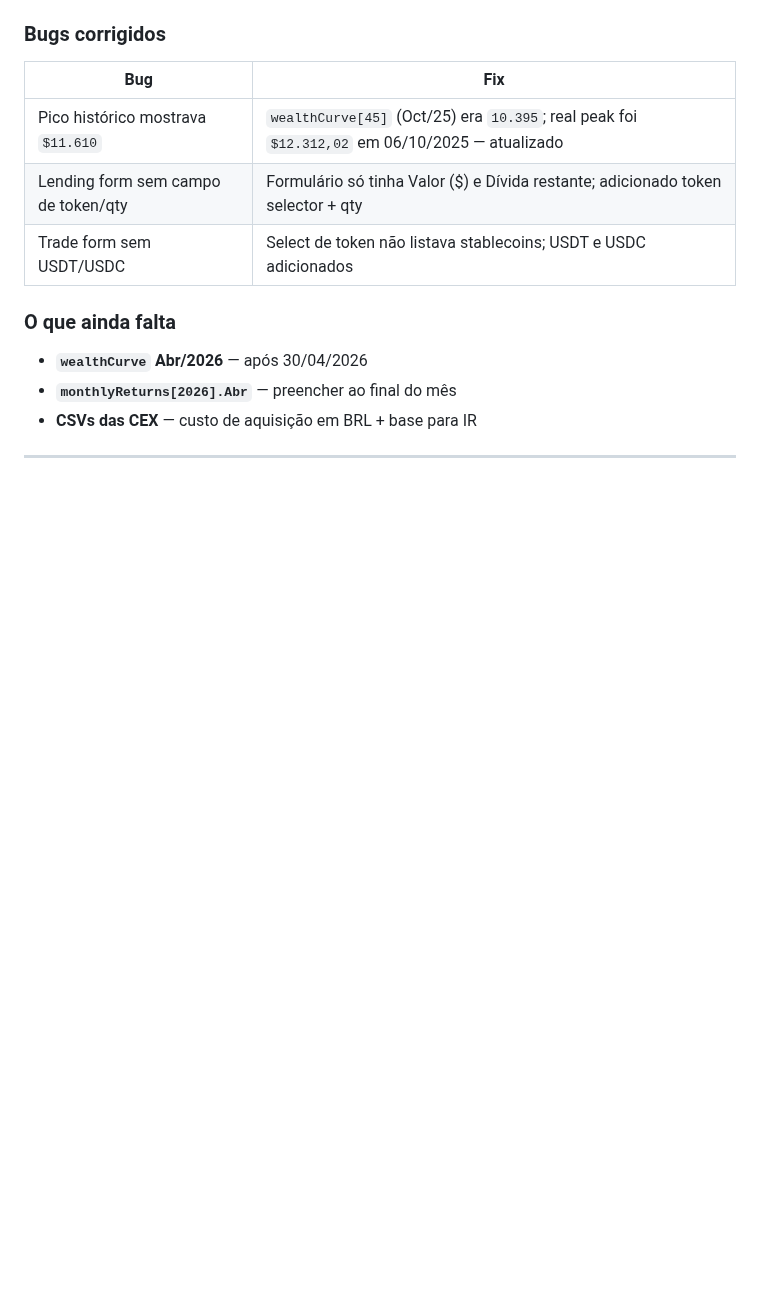
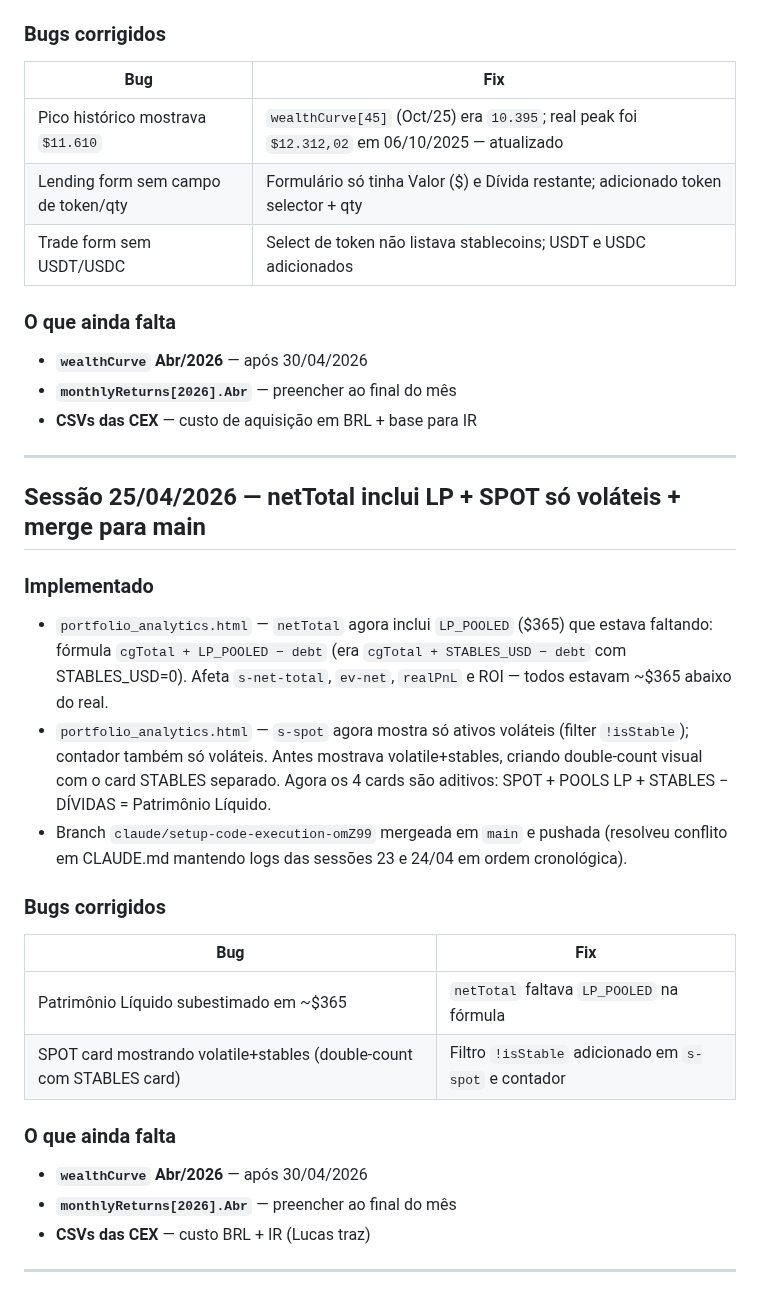
Before and after one commit to lbarolo/barolo-capital-site, a Markdown page: CLAUDE.md, the part around the change. GitHub-like rendering; blank space fills up the shorter version.

Commit message:
docs: log sessão 25/04/2026

```diff
--- a/CLAUDE.md
+++ b/CLAUDE.md
@@ -2334,3 +2334,23 @@ Nenhum nesta sessão.
 - **CSVs das CEX** — custo de aquisição em BRL + base para IR
 
 ---
+
+## Sessão 25/04/2026 — netTotal inclui LP + SPOT só voláteis + merge para main
+
+### Implementado
+- `portfolio_analytics.html` — `netTotal` agora inclui `LP_POOLED` ($365) que estava faltando: fórmula `cgTotal + LP_POOLED − debt` (era `cgTotal + STABLES_USD − debt` com STABLES_USD=0). Afeta `s-net-total`, `ev-net`, `realPnL` e ROI — todos estavam ~$365 abaixo do real.
+- `portfolio_analytics.html` — `s-spot` agora mostra só ativos voláteis (filter `!isStable`); contador também só voláteis. Antes mostrava volatile+stables, criando double-count visual com o card STABLES separado. Agora os 4 cards são aditivos: SPOT + POOLS LP + STABLES − DÍVIDAS = Patrimônio Líquido.
+- Branch `claude/setup-code-execution-omZ99` mergeada em `main` e pushada (resolveu conflito em CLAUDE.md mantendo logs das sessões 23 e 24/04 em ordem cronológica).
+
+### Bugs corrigidos
+| Bug | Fix |
+|-----|-----|
+| Patrimônio Líquido subestimado em ~$365 | `netTotal` faltava `LP_POOLED` na fórmula |
+| SPOT card mostrando volatile+stables (double-count com STABLES card) | Filtro `!isStable` adicionado em `s-spot` e contador |
+
+### O que ainda falta
+- **`wealthCurve` Abr/2026** — após 30/04/2026
+- **`monthlyReturns[2026].Abr`** — preencher ao final do mês
+- **CSVs das CEX** — custo BRL + IR (Lucas traz)
+
+---
```
